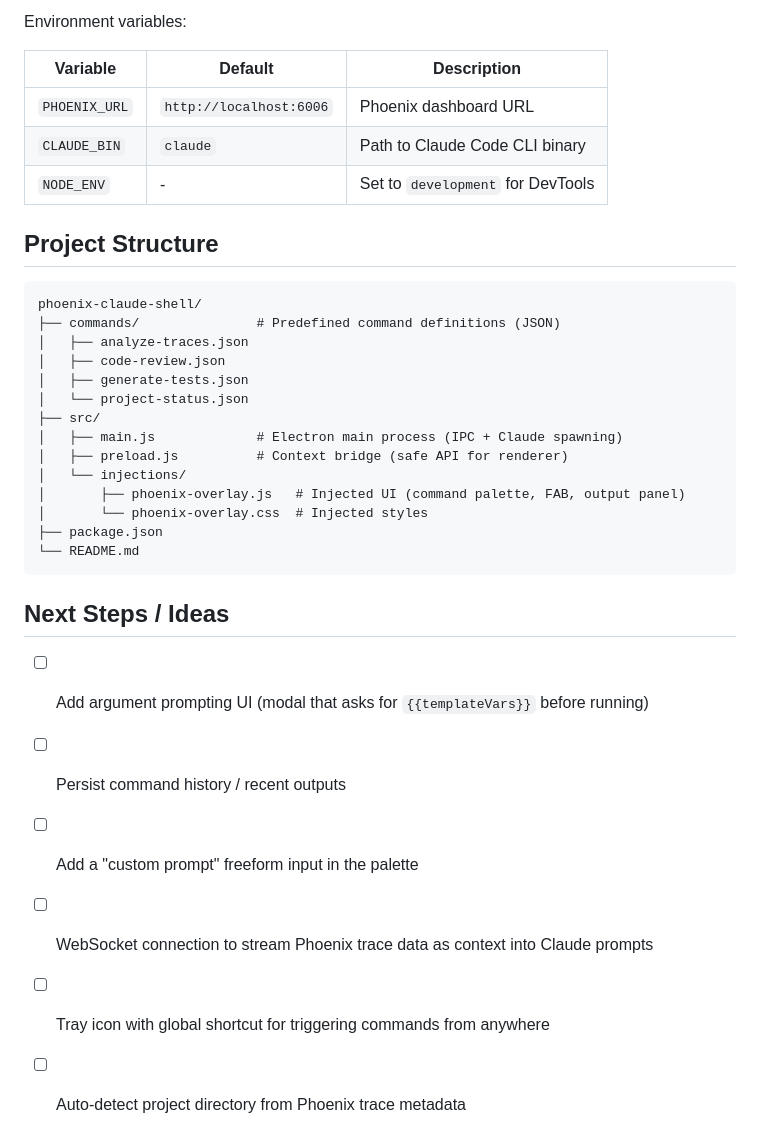
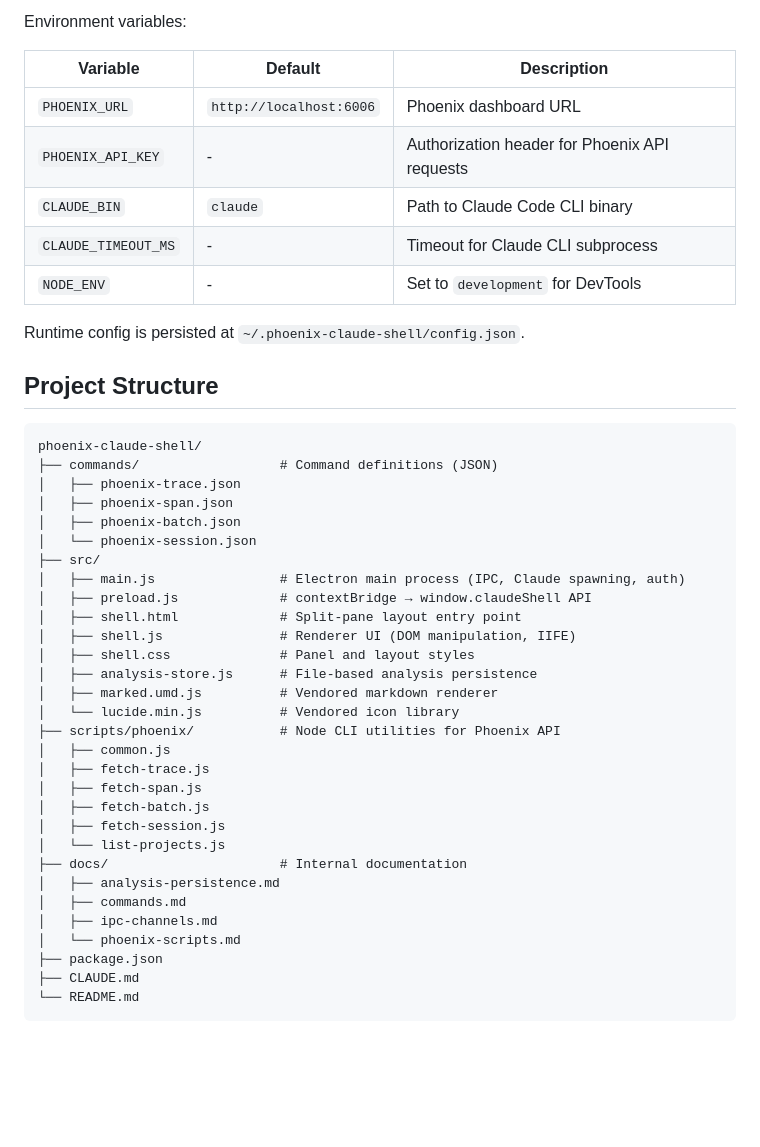
Before and after one commit to andrew-hood/phoenix-claude-watch, a Markdown page: README.md, the part around the change printed below. Drawn GitHub-style; blank space fills up the shorter version.

````diff
--- a/README.md
+++ b/README.md
@@ -113,33 +106,44 @@ Environment variables:
 | Variable | Default | Description |
 |---|---|---|
 | `PHOENIX_URL` | `http://localhost:6006` | Phoenix dashboard URL |
+| `PHOENIX_API_KEY` | - | Authorization header for Phoenix API requests |
 | `CLAUDE_BIN` | `claude` | Path to Claude Code CLI binary |
+| `CLAUDE_TIMEOUT_MS` | - | Timeout for Claude CLI subprocess |
 | `NODE_ENV` | - | Set to `development` for DevTools |
+
+Runtime config is persisted at `~/.phoenix-claude-shell/config.json`.
 
 ## Project Structure
 
 ```
 phoenix-claude-shell/
-├── commands/               # Predefined command definitions (JSON)
-│   ├── analyze-traces.json
-│   ├── code-review.json
-│   ├── generate-tests.json
-│   └── project-status.json
+├── commands/                  # Command definitions (JSON)
+│   ├── phoenix-trace.json
+│   ├── phoenix-span.json
+│   ├── phoenix-batch.json
+│   └── phoenix-session.json
 ├── src/
-│   ├── main.js             # Electron main process (IPC + Claude spawning)
-│   ├── preload.js          # Context bridge (safe API for renderer)
-│   └── injections/
-│       ├── phoenix-overlay.js   # Injected UI (command palette, FAB, output panel)
-│       └── phoenix-overlay.css  # Injected styles
+│   ├── main.js                # Electron main process (IPC, Claude spawning, auth)
+│   ├── preload.js             # contextBridge → window.claudeShell API
+│   ├── shell.html             # Split-pane layout entry point
+│   ├── shell.js               # Renderer UI (DOM manipulation, IIFE)
+│   ├── shell.css              # Panel and layout styles
+│   ├── analysis-store.js      # File-based analysis persistence
+│   ├── marked.umd.js          # Vendored markdown renderer
+│   └── lucide.min.js          # Vendored icon library
+├── scripts/phoenix/           # Node CLI utilities for Phoenix API
+│   ├── common.js
+│   ├── fetch-trace.js
+│   ├── fetch-span.js
+│   ├── fetch-batch.js
+│   ├── fetch-session.js
+│   └── list-projects.js
+├── docs/                      # Internal documentation
+│   ├── analysis-persistence.md
+│   ├── commands.md
+│   ├── ipc-channels.md
+│   └── phoenix-scripts.md
 ├── package.json
+├── CLAUDE.md
 └── README.md
 ```
-
-## Next Steps / Ideas
-
-- [ ] Add argument prompting UI (modal that asks for `{{templateVars}}` before running)
-- [ ] Persist command history / recent outputs
-- [ ] Add a "custom prompt" freeform input in the palette
-- [ ] WebSocket connection to stream Phoenix trace data as context into Claude prompts
-- [ ] Tray icon with global shortcut for triggering commands from anywhere
-- [ ] Auto-detect project directory from Phoenix trace metadata
````
Also changed, not shown: other parts of README.md (+52 -59 lines), TECH_DESIGN.md (deleted, +0 -340 lines), screenshot-analysis.png (added), 3 other files.
